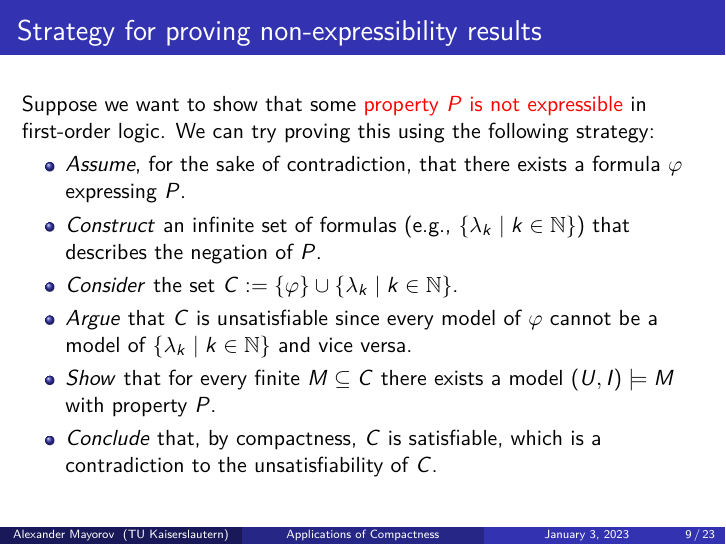
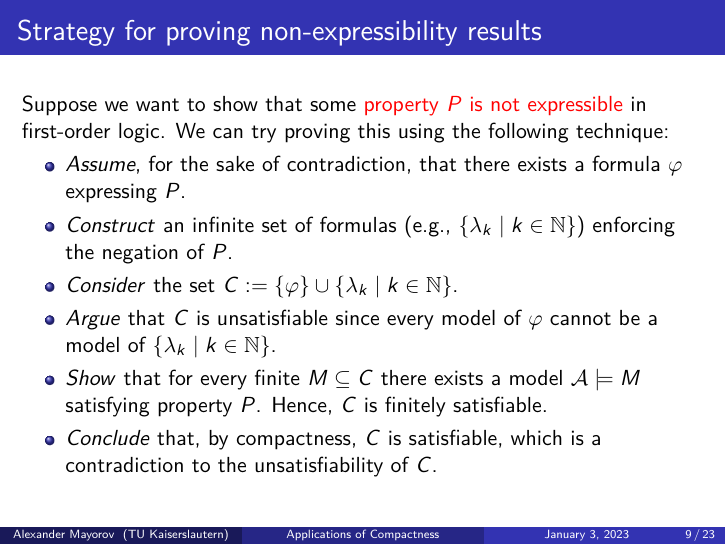
Before and after one commit to ZeroBone/ApplicationsOfCompactness, LaTeX slides (main.tex): page 9 of 23. Compiled offline with pdfLaTeX.

Commit message:
Improved the slide containing the proof technique in general

```diff
--- a/main.tex
+++ b/main.tex
@@ -114,13 +114,13 @@
 
 \begin{frame}
 	\frametitle{Strategy for proving non-expressibility results}
-	Suppose we want to show that some \alert{property $ P $ is not expressible} in first-order logic. We can try proving this using the following strategy:
+	Suppose we want to show that some \alert{property $ P $ is not expressible} in first-order logic. We can try proving this using the following technique:
 	\begin{itemize}[<+->]
 		\item \textit{Assume}, for the sake of contradiction, that there exists a formula $ \varphi $ expressing $ P $.
-		\item \textit{Construct} an infinite set of formulas (e.g., $ \{\lambda_k \mid k \in \Nsimpl\} $) that describes the negation of $ P $.
+		\item \textit{Construct} an infinite set of formulas (e.g., $ \{\lambda_k \mid k \in \Nsimpl\} $) enforcing the negation of $ P $.
 		\item \textit{Consider} the set $ C := \{\varphi\} \cup \{\lambda_k \mid k \in \Nsimpl\} $.
-		\item \textit{Argue} that $ C $ is unsatisfiable since every model of $ \varphi $ cannot be a model of $ \{\lambda_k \mid k \in \Nsimpl\} $ and vice versa.
-		\item \textit{Show} that for every finite $ M \subseteq C $ there exists a model $ (U, I) \models M $ with property $ P $.
+		\item \textit{Argue} that $ C $ is unsatisfiable since every model of $ \varphi $ cannot be a model of $ \{\lambda_k \mid k \in \Nsimpl\} $.
+		\item \textit{Show} that for every finite $ M \subseteq C $ there exists a model $ \mathcal{A} \models M $ satisfying property $ P $. Hence, $ C $ is finitely satisfiable.
 		\item \textit{Conclude} that, by compactness, $ C $ is satisfiable, which is a contradiction to the unsatisfiability of $ C $.
 	\end{itemize}
 \end{frame}
```
